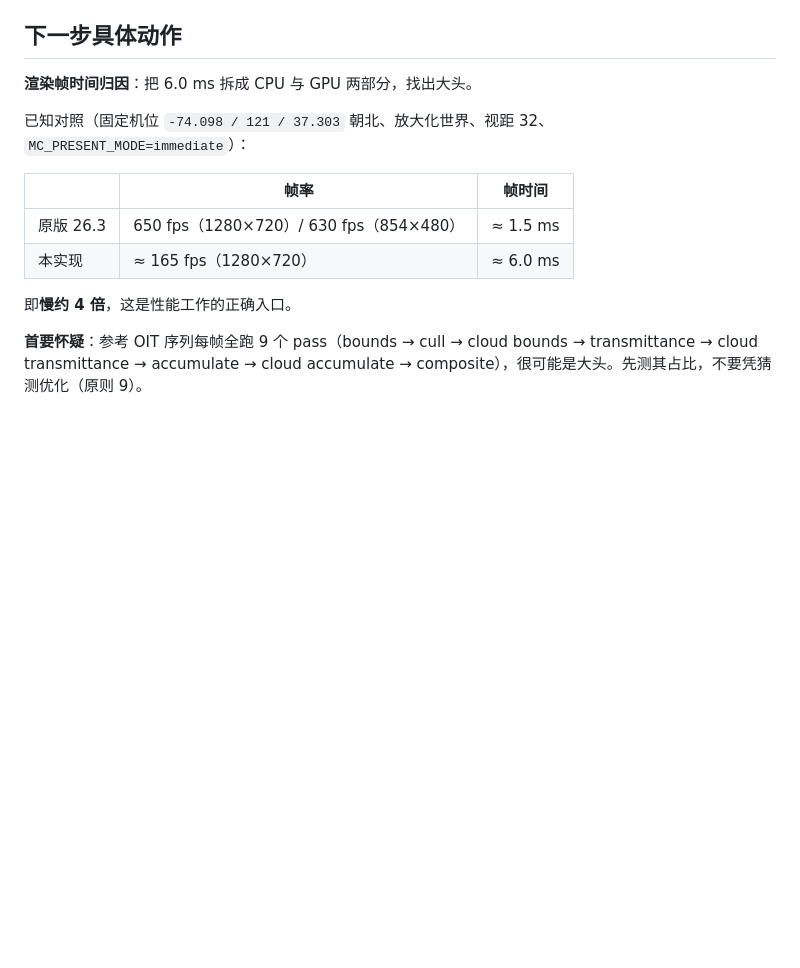
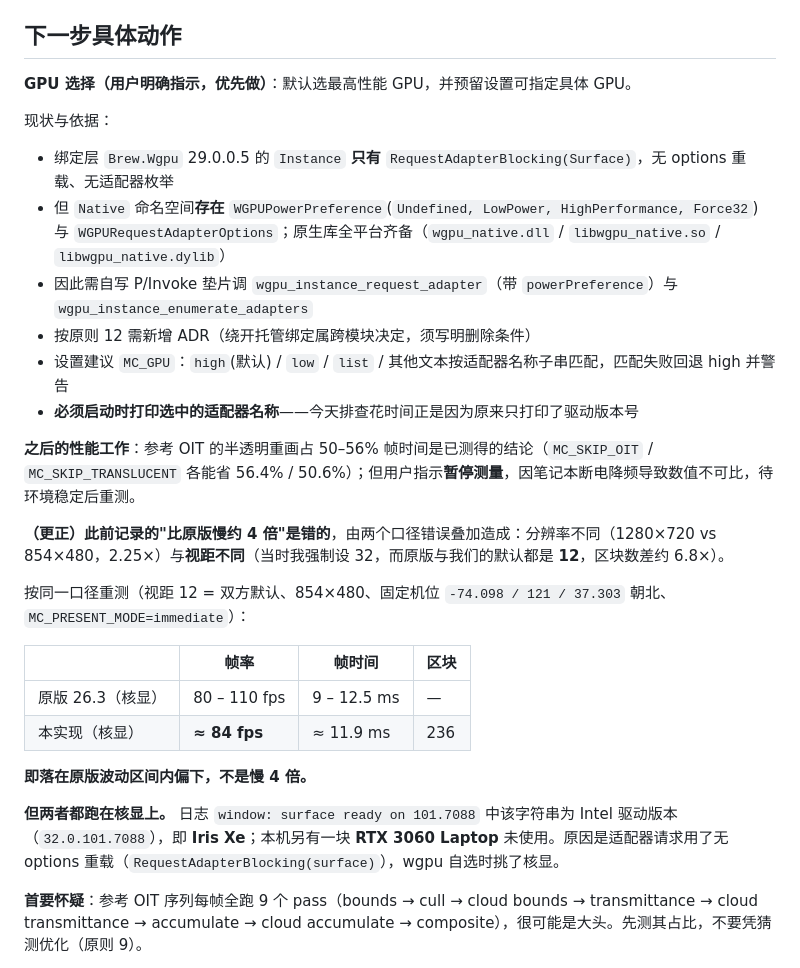
Before and after one commit to a1544676809/Sharpcraft, a Markdown page: docs/STATE.md, the part around the change. Rendered like a GitHub page; blank space fills up the shorter version.

Commit message:
docs(state): correct the comparison and set the gpu task first (T-796)
The four times slower figure was wrong twice over: the resolutions differed and so did the view distance, which is twelve on both sides by default while the measurement forced thirty two. Measured alike the two are in the same range. What that measurement did expose is that both are on the integrated chip, so picking a gpu comes first, and the state file now says why that needs a native shim and an adr.

```diff
--- a/docs/STATE.md
+++ b/docs/STATE.md
@@ -30,16 +30,31 @@ M5.3 渲染管线。当前焦点：**渲染性能**。
 - `docs/STATE.md` 在 `2e60e42` 之后与 `DocumentationDriftTests` 不一致（缺 SPDX 头、缺 `## 已完成`/`## 进行中`/`## 阻塞项`/`## 下一步具体动作` 与 `最后更新：`、含绝对路径），已在 T-796 中按测试要求补齐。
 
 ## 下一步具体动作
-**渲染帧时间归因**：把 6.0 ms 拆成 CPU 与 GPU 两部分，找出大头。
 
-已知对照（固定机位 `-74.098 / 121 / 37.303` 朝北、放大化世界、视距 32、`MC_PRESENT_MODE=immediate`）：
+**GPU 选择（用户明确指示，优先做）**：默认选最高性能 GPU，并预留设置可指定具体 GPU。
 
-| | 帧率 | 帧时间 |
-| --- | --- | --- |
-| 原版 26.3 | 650 fps（1280×720）/ 630 fps（854×480） | ≈ 1.5 ms |
-| 本实现 | ≈ 165 fps（1280×720） | ≈ 6.0 ms |
+现状与依据：
+- 绑定层 `Brew.Wgpu` 29.0.0.5 的 `Instance` **只有** `RequestAdapterBlocking(Surface)`，无 options 重载、无适配器枚举
+- 但 `Native` 命名空间**存在** `WGPUPowerPreference`(`Undefined, LowPower, HighPerformance, Force32`) 与 `WGPURequestAdapterOptions`；原生库全平台齐备（`wgpu_native.dll` / `libwgpu_native.so` / `libwgpu_native.dylib`）
+- 因此需自写 P/Invoke 垫片调 `wgpu_instance_request_adapter`（带 `powerPreference`）与 `wgpu_instance_enumerate_adapters`
+- 按原则 12 需新增 ADR（绕开托管绑定属跨模块决定，须写明删除条件）
+- 设置建议 `MC_GPU`：`high`(默认) / `low` / `list` / 其他文本按适配器名称子串匹配，匹配失败回退 high 并警告
+- **必须启动时打印选中的适配器名称**——今天排查花时间正是因为原来只打印了驱动版本号
 
-即**慢约 4 倍**，这是性能工作的正确入口。
+**之后的性能工作**：参考 OIT 的半透明重画占 50–56% 帧时间是已测得的结论（`MC_SKIP_OIT` / `MC_SKIP_TRANSLUCENT` 各能省 56.4% / 50.6%）；但用户指示**暂停测量**，因笔记本断电降频导致数值不可比，待环境稳定后重测。
+
+**（更正）此前记录的"比原版慢约 4 倍"是错的**，由两个口径错误叠加造成：分辨率不同（1280×720 vs 854×480，2.25×）与**视距不同**（当时我强制设 32，而原版与我们的默认都是 **12**，区块数差约 6.8×）。
+
+按同一口径重测（视距 12 = 双方默认、854×480、固定机位 `-74.098 / 121 / 37.303` 朝北、`MC_PRESENT_MODE=immediate`）：
+
+| | 帧率 | 帧时间 | 区块 |
+| --- | --- | --- | --- |
+| 原版 26.3（核显） | 80 – 110 fps | 9 – 12.5 ms | — |
+| 本实现（核显） | **≈ 84 fps** | ≈ 11.9 ms | 236 |
+
+**即落在原版波动区间内偏下，不是慢 4 倍。**
+
+**但两者都跑在核显上。** 日志 `window: surface ready on 101.7088` 中该字符串为 Intel 驱动版本（`32.0.101.7088`），即 **Iris Xe**；本机另有一块 **RTX 3060 Laptop** 未使用。原因是适配器请求用了无 options 重载（`RequestAdapterBlocking(surface)`），wgpu 自选时挑了核显。
 
 **首要怀疑**：参考 OIT 序列每帧全跑 9 个 pass（bounds → cull → cloud bounds → transmittance → cloud transmittance → accumulate → cloud accumulate → composite），很可能是大头。先测其占比，不要凭猜测优化（原则 9）。
 
```
